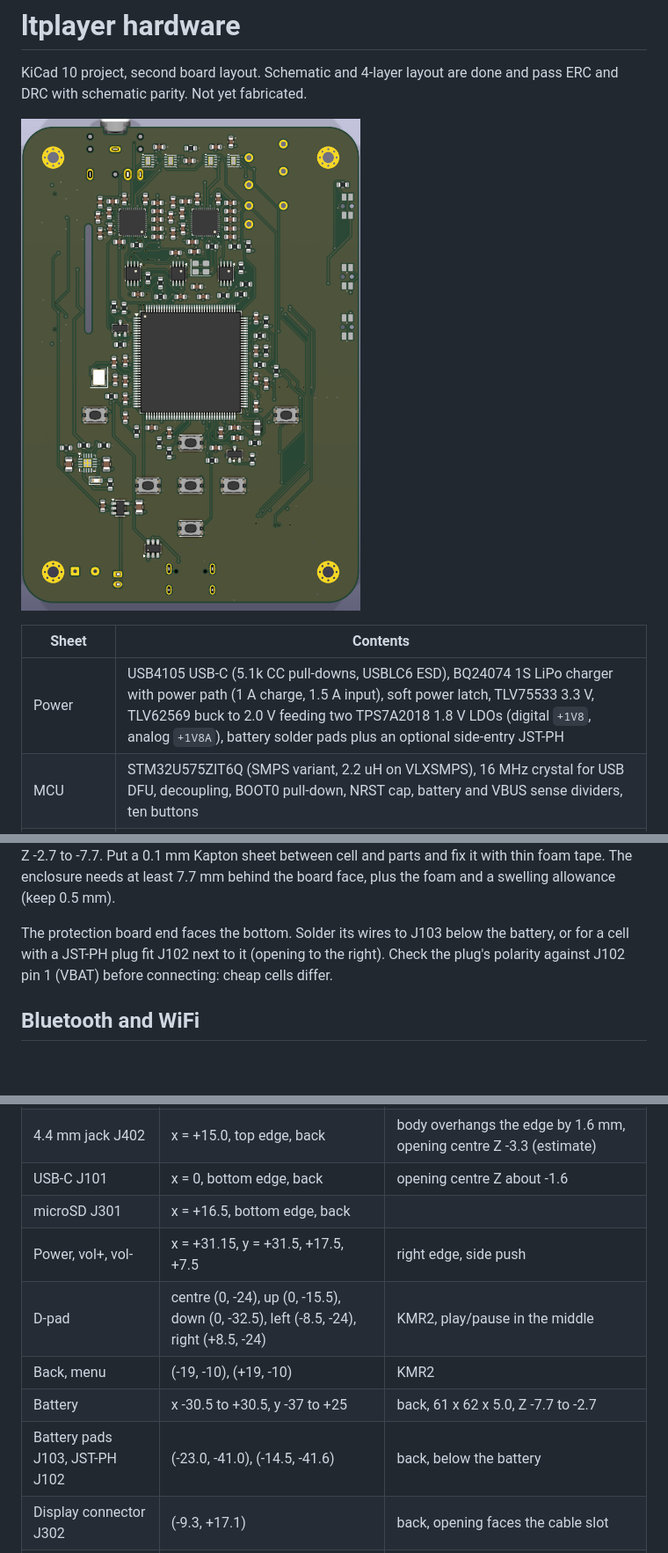
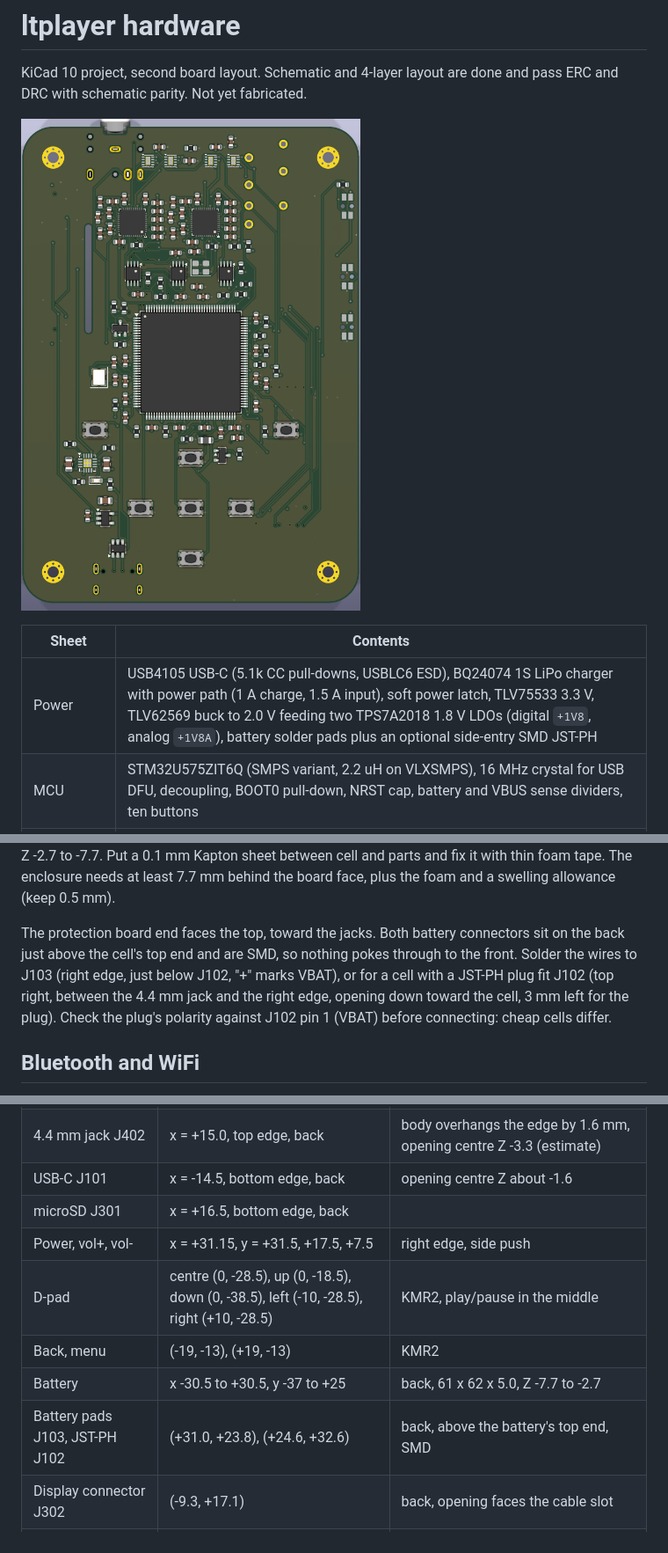
Before and after one commit to halp1/ltplayer, a Markdown page: hardware/README.md, 3 parts joined by grey strips. Shown at 88% size. Drawn GitHub-style; pictures changed too: hardware/docs/board-top.png; blank space fills up the shorter version.

Commit message:
feat(hardware): bigger d-pad lower down, USB-C at the left, battery plug above the cell
The d-pad moves down 4.5 mm with arrow switches 10 mm from the middle (was 8.5), back and menu move down 3 mm. USB-C moves to x -14.5 on the bottom edge. The battery connectors move above the cell's top end, J102 beside the 4.4 mm jack and J103 on the right edge, so the battery keeps its full size. Only the nets on moved parts were rerouted.

```diff
--- a/hardware/README.md
+++ b/hardware/README.md
@@ -7,7 +7,7 @@ and pass ERC and DRC with schematic parity. Not yet fabricated.
 
 | Sheet | Contents |
 | --- | --- |
-| Power | USB4105 USB-C (5.1k CC pull-downs, USBLC6 ESD), BQ24074 1S LiPo charger with power path (1 A charge, 1.5 A input), soft power latch, TLV75533 3.3 V, TLV62569 buck to 2.0 V feeding two TPS7A2018 1.8 V LDOs (digital `+1V8`, analog `+1V8A`), battery solder pads plus an optional side-entry JST-PH |
+| Power | USB4105 USB-C (5.1k CC pull-downs, USBLC6 ESD), BQ24074 1S LiPo charger with power path (1 A charge, 1.5 A input), soft power latch, TLV75533 3.3 V, TLV62569 buck to 2.0 V feeding two TPS7A2018 1.8 V LDOs (digital `+1V8`, analog `+1V8A`), battery solder pads plus an optional side-entry SMD JST-PH |
 | MCU | STM32U575ZIT6Q (SMPS variant, 2.2 uH on VLXSMPS), 16 MHz crystal for USB DFU, decoupling, BOOT0 pull-down, NRST cap, battery and VBUS sense dividers, ten buttons |
 | Peripherals | Hirose DM3AT microSD on SDMMC1 4-bit with 47k pull-ups, Newhaven NHD-2.4-240320AF-CSXP 2.4in IPS panel on a 40-pin FH12 on the back, 2N7002 backlight switch |
 | Wireless | ESP32-MINI-1U (Bluetooth Classic A2DP, BLE, 2.4 GHz WiFi) on the back, own TLV75733 3.3 V regulator switched by the MCU, U.FL to a stick-on antenna |
@@ -99,10 +99,13 @@ from Z -2.7 to -7.7. Put a 0.1 mm Kapton sheet between cell and parts and fix
 it with thin foam tape. The enclosure needs at least 7.7 mm behind the board
 face, plus the foam and a swelling allowance (keep 0.5 mm).
 
-The protection board end faces the bottom. Solder its wires to J103 below the
-battery, or for a cell with a JST-PH plug fit J102 next to it (opening to the
-right). Check the plug's polarity against J102 pin 1 (VBAT) before
-connecting: cheap cells differ.
+The protection board end faces the top, toward the jacks. Both battery
+connectors sit on the back just above the cell's top end and are SMD, so
+nothing pokes through to the front. Solder the wires to J103 (right edge, just
+below J102, "+" marks VBAT), or for a cell with a JST-PH
+plug fit J102 (top right, between the 4.4 mm jack and the right edge, opening
+down toward the cell, 3 mm left for the plug). Check the plug's polarity
+against J102 pin 1 (VBAT) before connecting: cheap cells differ.
 
 ## Bluetooth and WiFi
 
@@ -233,13 +236,13 @@ the body outlines of the edge parts. Origin at the board centre, +X right,
 | Display cable slot | x -20.91 to -19.71, y +6.35 to +27.85 | through the board, rounded ends |
 | 3.5 mm jack J401 | x = -15.0, top edge, back | board notch 4.4 wide, 1.4 deep, opening centre Z -2.6 |
 | 4.4 mm jack J402 | x = +15.0, top edge, back | body overhangs the edge by 1.6 mm, opening centre Z -3.3 (estimate) |
-| USB-C J101 | x = 0, bottom edge, back | opening centre Z about -1.6 |
+| USB-C J101 | x = -14.5, bottom edge, back | opening centre Z about -1.6 |
 | microSD J301 | x = +16.5, bottom edge, back | |
 | Power, vol+, vol- | x = +31.15, y = +31.5, +17.5, +7.5 | right edge, side push |
-| D-pad | centre (0, -24), up (0, -15.5), down (0, -32.5), left (-8.5, -24), right (+8.5, -24) | KMR2, play/pause in the middle |
-| Back, menu | (-19, -10), (+19, -10) | KMR2 |
+| D-pad | centre (0, -28.5), up (0, -18.5), down (0, -38.5), left (-10, -28.5), right (+10, -28.5) | KMR2, play/pause in the middle |
+| Back, menu | (-19, -13), (+19, -13) | KMR2 |
 | Battery | x -30.5 to +30.5, y -37 to +25 | back, 61 x 62 x 5.0, Z -7.7 to -2.7 |
-| Battery pads J103, JST-PH J102 | (-23.0, -41.0), (-14.5, -41.6) | back, below the battery |
+| Battery pads J103, JST-PH J102 | (+31.0, +23.8), (+24.6, +32.6) | back, above the battery's top end, SMD |
 | Display connector J302 | (-9.3, +17.1) | back, opening faces the cable slot |
 | ESP32 U501 | (+18.0, -10.5) | back, 13.2 x 13.5 x 2.4, U.FL at its top left corner |
 
```
Also changed, not shown: other parts of hardware/README.md (+1 -2 lines), hardware/docs/board-bottom.png, 7 other files.
